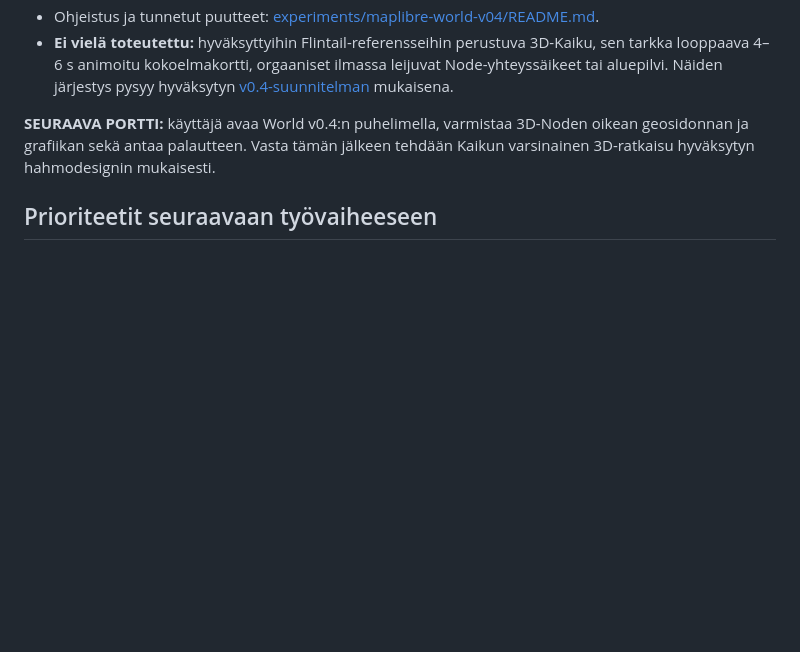
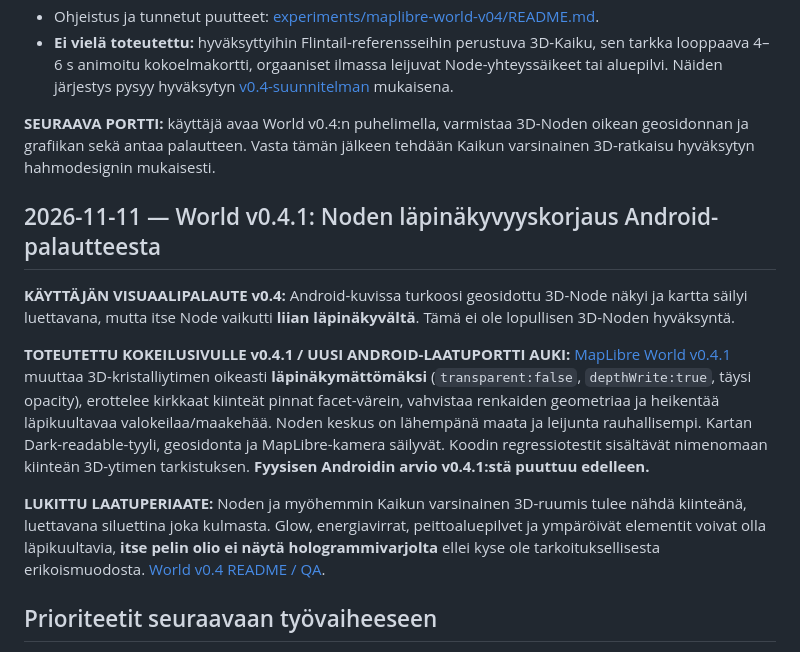
Before and after one commit to naatti21/Majakka, a Markdown page: PROJECT-HANDOFF.md, the part around the change. Rendered like a GitHub page; blank space fills up the shorter version.

Commit message:
docs: capture 3D Node solidity rule and v0.4.1 Android re-test gate

```diff
--- a/PROJECT-HANDOFF.md
+++ b/PROJECT-HANDOFF.md
@@ -161,6 +161,14 @@ Koodi: [experiments/maplibre-tampere/index.html](experiments/maplibre-tampere/in
 
 **SEURAAVA PORTTI:** käyttäjä avaa World v0.4:n puhelimella, varmistaa 3D-Noden oikean geosidonnan ja grafiikan sekä antaa palautteen. Vasta tämän jälkeen tehdään Kaikun varsinainen 3D-ratkaisu hyväksytyn hahmodesignin mukaisesti.
 
+## 2026-11-11 — World v0.4.1: Noden läpinäkyvyyskorjaus Android-palautteesta
+
+**KÄYTTÄJÄN VISUAALIPALAUTE v0.4:** Android-kuvissa turkoosi geosidottu 3D-Node näkyi ja kartta säilyi luettavana, mutta itse Node vaikutti **liian läpinäkyvältä**. Tämä ei ole lopullisen 3D-Noden hyväksyntä.
+
+**TOTEUTETTU KOKEILUSIVULLE v0.4.1 / UUSI ANDROID-LAATUPORTTI AUKI:** [MapLibre World v0.4.1](https://naatti21.github.io/Majakka/experiments/maplibre-world-v04/?v=041) muuttaa 3D-kristalliytimen oikeasti **läpinäkymättömäksi** (`transparent:false`, `depthWrite:true`, täysi opacity), erottelee kirkkaat kiinteät pinnat facet-värein, vahvistaa renkaiden geometriaa ja heikentää läpikuultavaa valokeilaa/maakehää. Noden keskus on lähempänä maata ja leijunta rauhallisempi. Kartan Dark-readable-tyyli, geosidonta ja MapLibre-kamera säilyvät. Koodin regressiotestit sisältävät nimenomaan kiinteän 3D-ytimen tarkistuksen. **Fyysisen Androidin arvio v0.4.1:stä puuttuu edelleen.**
+
+**LUKITTU LAATUPERIAATE:** Noden ja myöhemmin Kaikun varsinainen 3D-ruumis tulee nähdä kiinteänä, luettavana siluettina joka kulmasta. Glow, energiavirrat, peittoaluepilvet ja ympäröivät elementit voivat olla läpikuultavia, **itse pelin olio ei näytä hologrammivarjolta** ellei kyse ole tarkoituksellisesta erikoismuodosta. [World v0.4 README / QA](experiments/maplibre-world-v04/README.md).
+
 ## Prioriteetit seuraavaan työvaiheeseen
 
 1. Selvitä PWA-mainin ja mahdollisen Native/Godot-työpuun todellinen tilanne, myös assetit.
```
